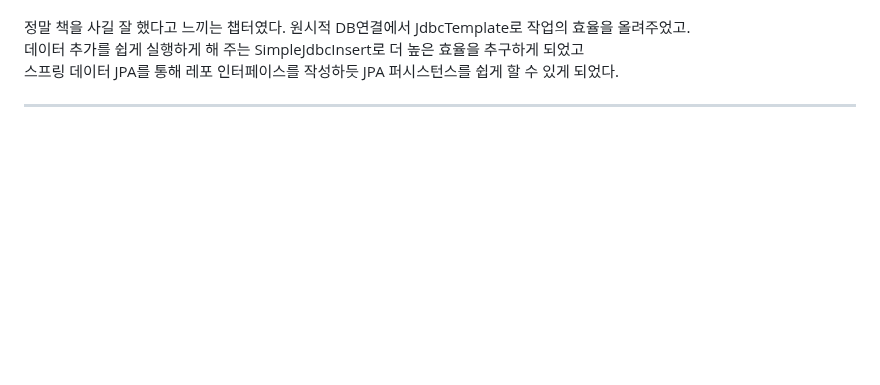
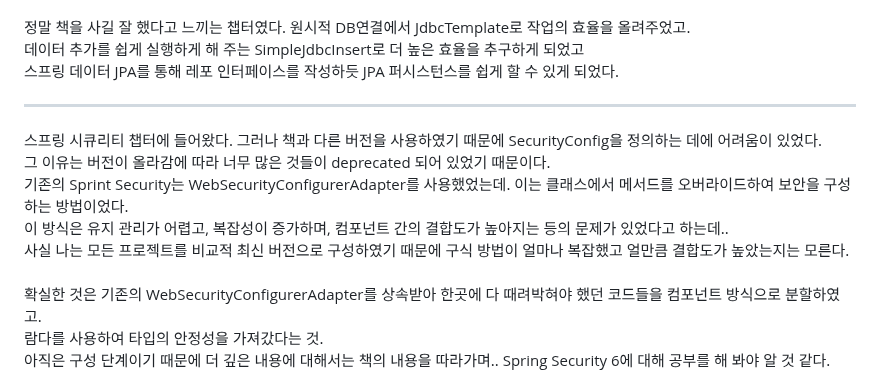
Before and after one commit to HorsepowerJoe/taco-cloud, a Markdown page: README.md, the part around the change. GitHub-like rendering; blank space fills up the shorter version.

```diff
--- a/README.md
+++ b/README.md
@@ -206,3 +206,12 @@ AllIgnoringCase또는 AllIgnoresCase를 메서드 이름으로 사용할 수 있
 데이터 추가를 쉽게 실행하게 해 주는 SimpleJdbcInsert로 더 높은 효율을 추구하게 되었고<br />
 스프링 데이터 JPA를 통해 레포 인터페이스를 작성하듯 JPA 퍼시스턴스를 쉽게 할 수 있게 되었다.<br />
 <hr />
+스프링 시큐리티 챕터에 들어왔다. 그러나 책과 다른 버전을 사용하였기 때문에 SecurityConfig을 정의하는 데에 어려움이 있었다.<br />
+그 이유는 버전이 올라감에 따라 너무 많은 것들이 deprecated 되어 있었기 때문이다.<br />
+기존의 Sprint Security는 WebSecurityConfigurerAdapter를 사용했었는데. 이는 클래스에서 메서드를 오버라이드하여 보안을 구성하는 방법이었다.<br />
+이 방식은 유지 관리가 어렵고, 복잡성이 증가하며, 컴포넌트 간의 결합도가 높아지는 등의 문제가 있었다고 하는데..<br />
+사실 나는 모든 프로젝트를 비교적 최신 버전으로 구성하였기 때문에 구식 방법이 얼마나 복잡했고 얼만큼 결합도가 높았는지는 모른다.<br />
+<br />
+확실한 것은 기존의 WebSecurityConfigurerAdapter를 상속받아 한곳에 다 때려박혀야 했던 코드들을 컴포넌트 방식으로 분할하였고.<br />
+람다를 사용하여 타입의 안정성을 가져갔다는 것.<br />
+아직은 구성 단계이기 때문에 더 깊은 내용에 대해서는 책의 내용을 따라가며.. Spring Security 6에 대해 공부를 해 봐야 알 것 같다.<br />
```
